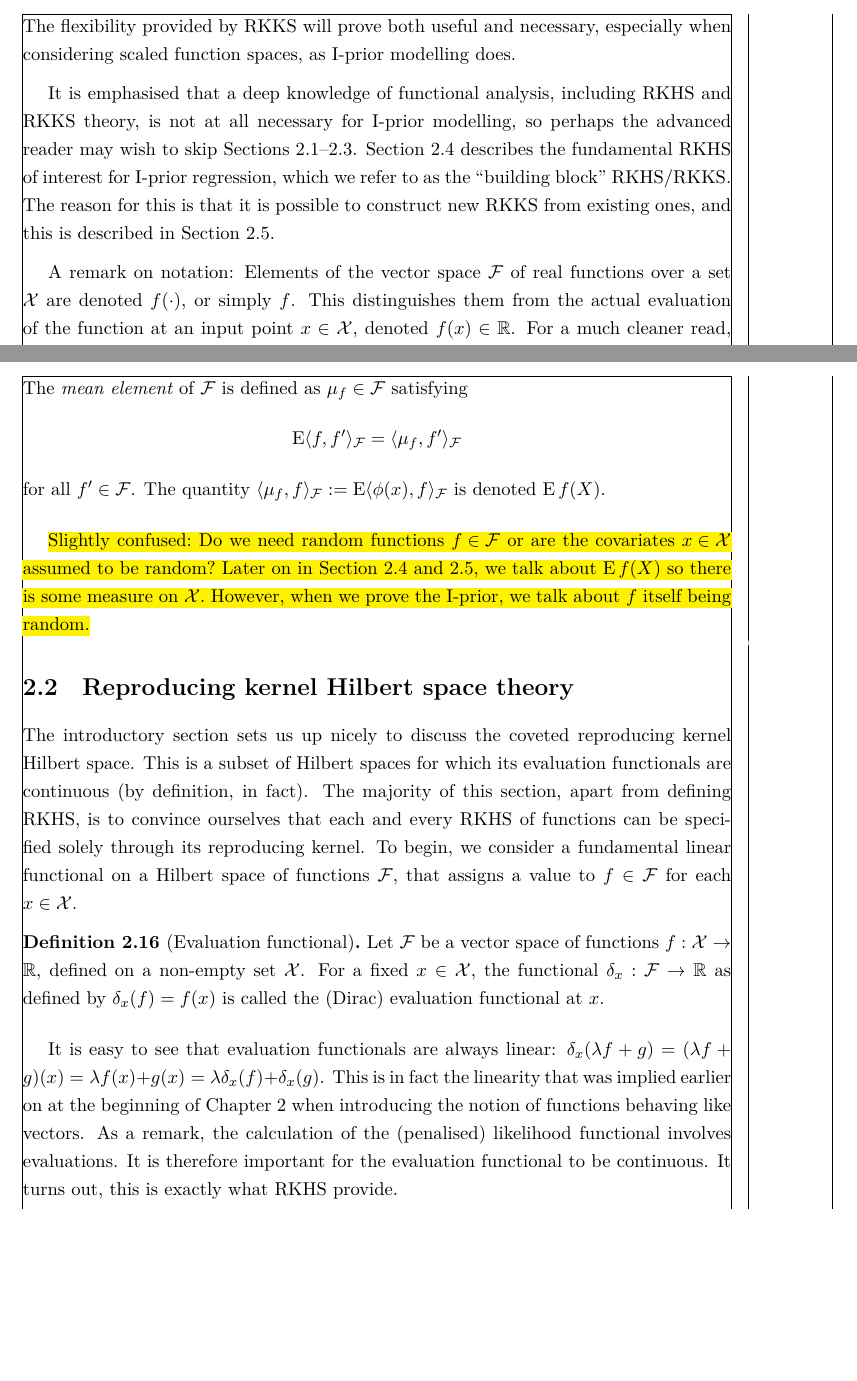
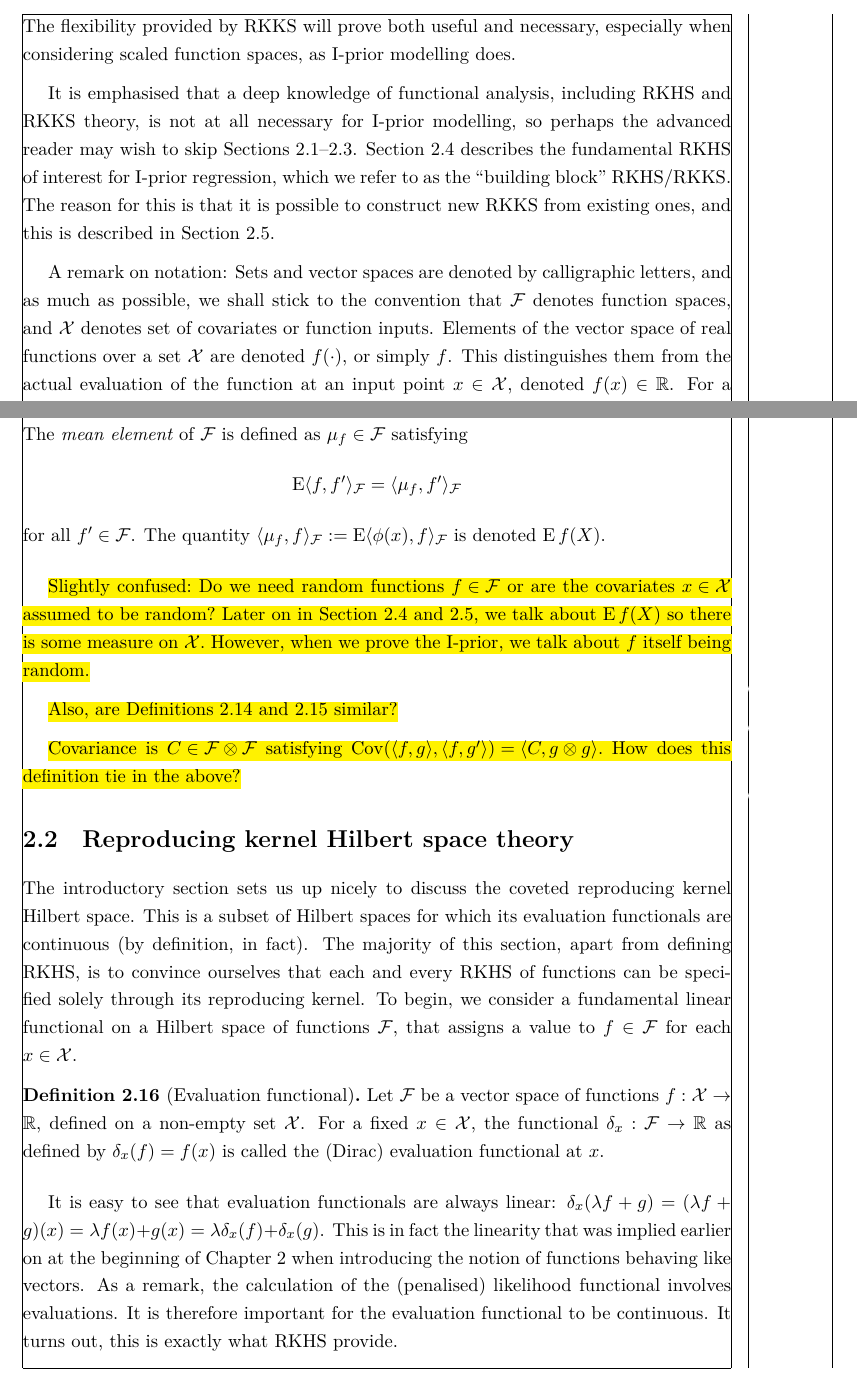
Before and after one commit to haziqj/phd-thesis, a LaTeX document (chapters/02/chapter2.tex, which reads chapters/02/functional-analysis.tex): two parts of pages 4 and 11 of 52, joined at a grey line, cut so that both start at the same text, the shorter picture padded with empty space. Compiled offline with XeLaTeX.

Commit message:
Clean up Chapter 2

```diff
--- a/chapters/02/chapter2.tex
+++ b/chapters/02/chapter2.tex
@@ -32,7 +32,9 @@ It is emphasised that a deep knowledge of functional analysis, including RKHS an
 Section 2.4 describes the fundamental RKHS of interest for I-prior regression, which we refer to as the ``building block'' RKHS/RKKS.
 The reason for this is that it is possible to construct new RKKS from existing ones, and this is described in Section 2.5.
 
-A remark on notation: Elements of the vector space $\cF$ of real functions over a set $\cX$ are denoted $f(\cdot)$, or simply $f$.
+A remark on notation:
+Sets and vector spaces are denoted by calligraphic letters, and as much as possible, we shall stick to the convention that $\cF$ denotes function spaces, and $\cX$ denotes set of covariates or function inputs.
+Elements of the vector space of real functions over a set $\cX$ are denoted $f(\cdot)$, or simply $f$.
 This distinguishes them from the actual evaluation of the function at an input point $x \in \cX$, denoted $f(x) \in \bbR$.
 For a much cleaner read, we dispense with boldface notation for vectors and matrices when talking about them, without ambiguity, in the abstract sense.
 
--- a/chapters/02/functional-analysis.tex
+++ b/chapters/02/functional-analysis.tex
@@ -302,3 +302,7 @@ If $\nu(\cX) = 1$ then $\nu$ is a \emph{(Borel) probability measure} and the mea
 \end{definition}
 
 \hltodo{Slightly confused: Do we need random functions $f\in\cF$ or are the covariates $x\in\cX$ assumed to be random? Later on in Section 2.4 and 2.5, we talk about $\E f(X)$ so there is some measure on $\cX$. However, when we prove the I-prior, we talk about $f$ itself being random.}
+
+\hltodo{Also, are Definitions 2.14 and 2.15 similar?}
+
+\hltodo{Covariance is $C \in \cF \otimes \cF$ satisfying $\Cov(\ip{f,g}, \ip{f,g'}) = \ip{C, g\otimes g}$. How does this definition tie in the above?}
```
Also changed, not shown: chapters/02/OLD/02a.tex (renamed from chapters/02/02a.tex), chapters/02/OLD/02b.tex (renamed from chapters/02/02b.tex), chapters/02/OLD/02c.tex (renamed from chapters/02/02c.tex), chapters/02/OLD/02d.tex (renamed from chapters/02/02d.tex), chapters/02/OLD/02e.tex (renamed from chapters/02/02e.tex), chapters/02/OLD/iprior-reg-b.tex (renamed from chapters/02/iprior-reg-b.tex), chapters/02/chapter2.pdf, chapters/03-OLD/03a.tex (renamed from chapters/03/03a.tex), chapters/03-OLD/iprior-computation.pdf (renamed from chapters/03/iprior-computation.pdf), chapters/03-OLD/iprior-computation.tex (renamed from chapters/03/iprior-computation.tex), chapters/03/fisher-iprior.pdf (renamed from chapters/02/fisher-iprior.pdf), chapters/03/fisher-iprior.tex (renamed from chapters/02/fisher-iprior.tex).
